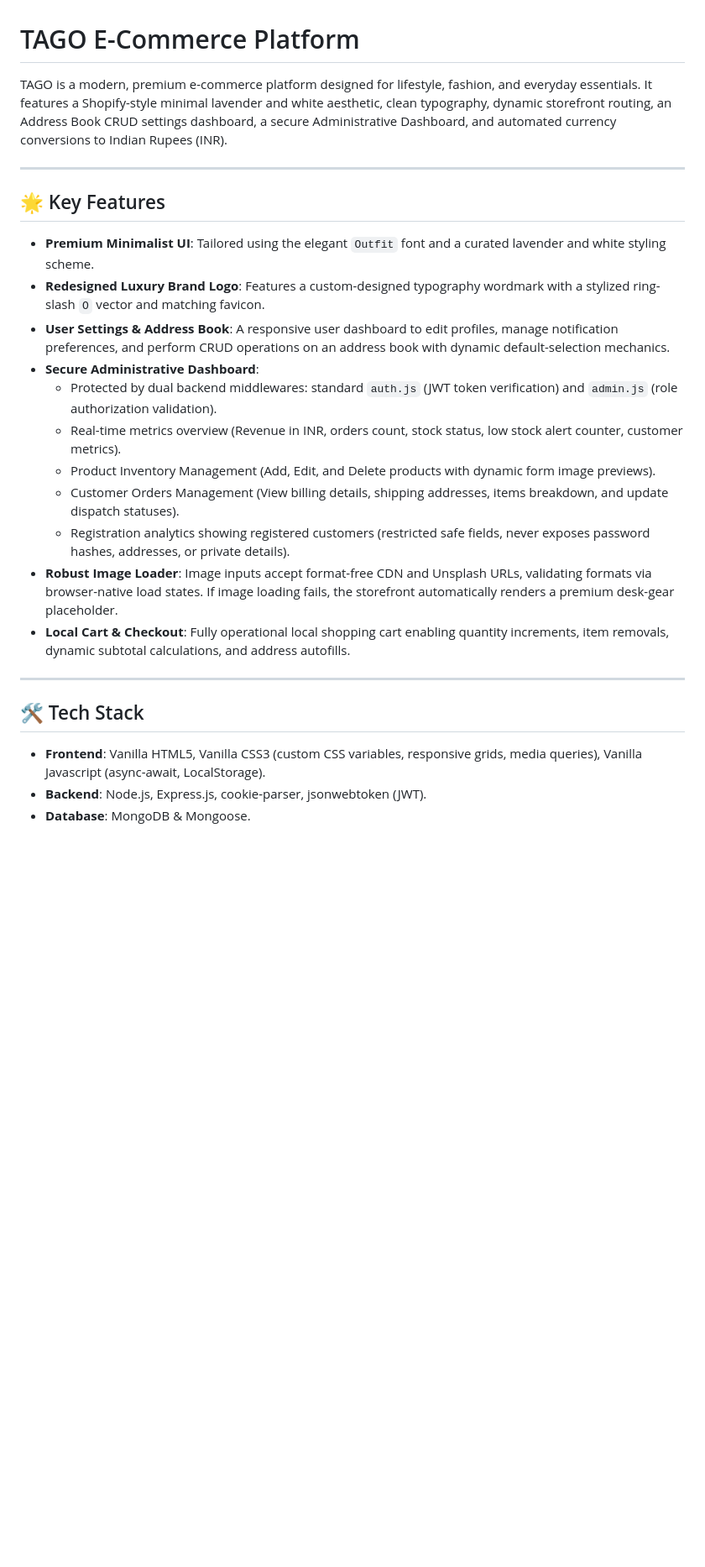
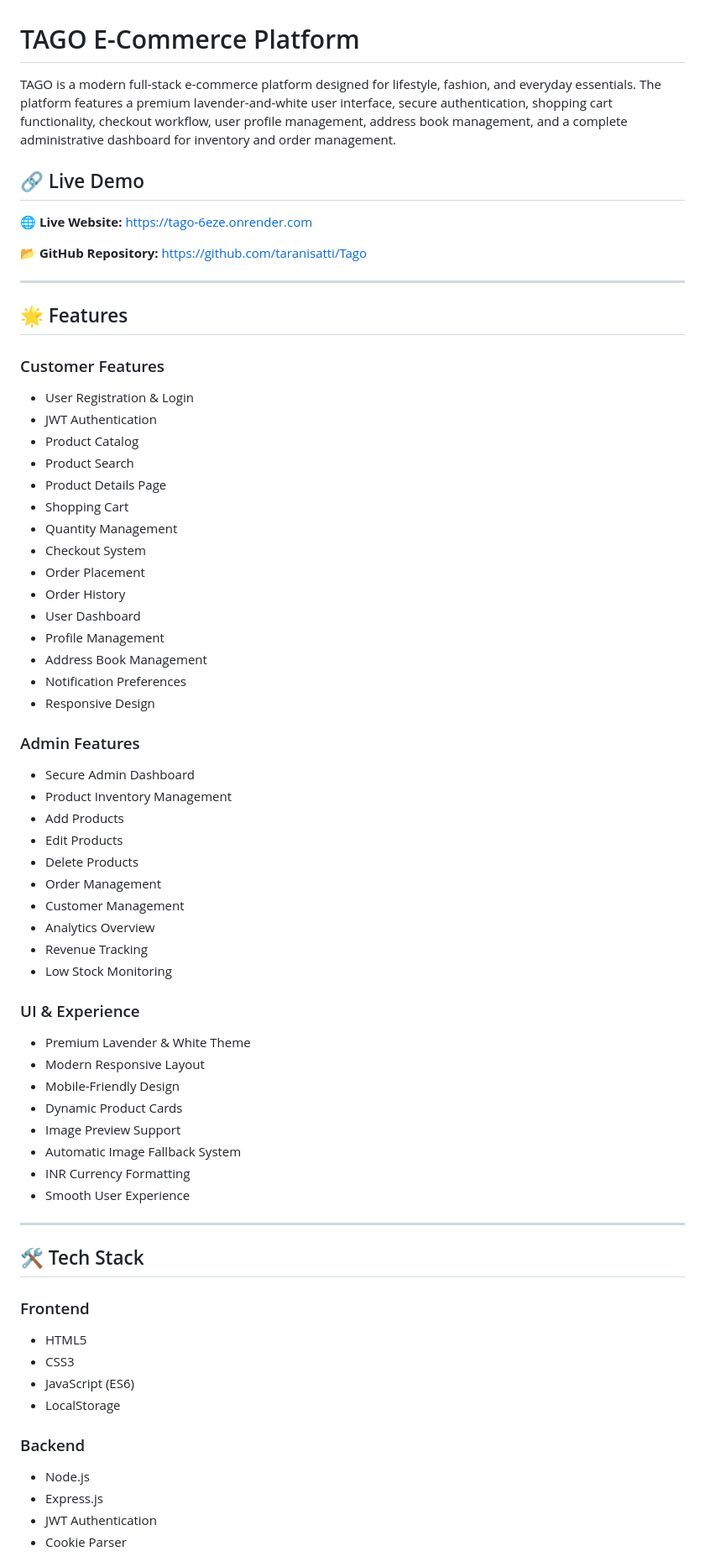
Before and after one commit to taranisatti/Tago, a Markdown page: README.md, the part around one of its changes. Shown at 84% size. Drawn GitHub-style; blank space fills up the shorter version.

```diff
--- a/README.md
+++ b/README.md
@@ -1,27 +1,74 @@
 # TAGO E-Commerce Platform
 
-TAGO is a modern, premium e-commerce platform designed for lifestyle, fashion, and everyday essentials. It features a Shopify-style minimal lavender and white aesthetic, clean typography, dynamic storefront routing, an Address Book CRUD settings dashboard, a secure Administrative Dashboard, and automated currency conversions to Indian Rupees (INR).
+TAGO is a modern full-stack e-commerce platform designed for lifestyle, fashion, and everyday essentials. The platform features a premium lavender-and-white user interface, secure authentication, shopping cart functionality, checkout workflow, user profile management, address book management, and a complete administrative dashboard for inventory and order management.
+
+## 🔗 Live Demo
+
+🌐 **Live Website:** https://tago-6eze.onrender.com
+
+📂 **GitHub Repository:** https://github.com/taranisatti/Tago
 
 ---
 
-## 🌟 Key Features
+## 🌟 Features
 
-* **Premium Minimalist UI**: Tailored using the elegant `Outfit` font and a curated lavender and white styling scheme.
-* **Redesigned Luxury Brand Logo**: Features a custom-designed typography wordmark with a stylized ring-slash `O` vector and matching favicon.
-* **User Settings & Address Book**: A responsive user dashboard to edit profiles, manage notification preferences, and perform CRUD operations on an address book with dynamic default-selection mechanics.
-* **Secure Administrative Dashboard**:
-  * Protected by dual backend middlewares: standard `auth.js` (JWT token verification) and `admin.js` (role authorization validation).
-  * Real-time metrics overview (Revenue in INR, orders count, stock status, low stock alert counter, customer metrics).
-  * Product Inventory Management (Add, Edit, and Delete products with dynamic form image previews).
-  * Customer Orders Management (View billing details, shipping addresses, items breakdown, and update dispatch statuses).
-  * Registration analytics showing registered customers (restricted safe fields, never exposes password hashes, addresses, or private details).
-* **Robust Image Loader**: Image inputs accept format-free CDN and Unsplash URLs, validating formats via browser-native load states. If image loading fails, the storefront automatically renders a premium desk-gear placeholder.
-* **Local Cart & Checkout**: Fully operational local shopping cart enabling quantity increments, item removals, dynamic subtotal calculations, and address autofills.
+### Customer Features
+
+* User Registration & Login
+* JWT Authentication
+* Product Catalog
+* Product Search
+* Product Details Page
+* Shopping Cart
+* Quantity Management
+* Checkout System
+* Order Placement
+* Order History
+* User Dashboard
+* Profile Management
+* Address Book Management
+* Notification Preferences
+* Responsive Design
+
+### Admin Features
+
+* Secure Admin Dashboard
+* Product Inventory Management
+* Add Products
+* Edit Products
+* Delete Products
+* Order Management
+* Customer Management
+* Analytics Overview
+* Revenue Tracking
+* Low Stock Monitoring
+
+### UI & Experience
+
+* Premium Lavender & White Theme
+* Modern Responsive Layout
+* Mobile-Friendly Design
+* Dynamic Product Cards
+* Image Preview Support
+* Automatic Image Fallback System
+* INR Currency Formatting
+* Smooth User Experience
 
 ---
 
 ## 🛠️ Tech Stack
 
-* **Frontend**: Vanilla HTML5, Vanilla CSS3 (custom CSS variables, responsive grids, media queries), Vanilla Javascript (async-await, LocalStorage).
-* **Backend**: Node.js, Express.js, cookie-parser, jsonwebtoken (JWT).
-* **Database**: MongoDB & Mongoose.
+### Frontend
+
+* HTML5
+* CSS3
+* JavaScript (ES6)
+* LocalStorage
+
+### Backend
+
+* Node.js
+* Express.js
+* JWT Authentication
+* Cookie Parser
+
```
Also changed, not shown: other parts of README.md (+180 -40 lines).
